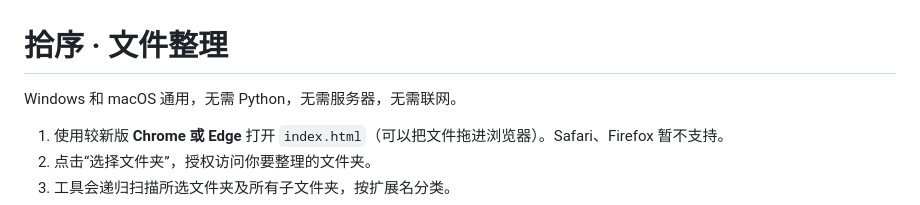
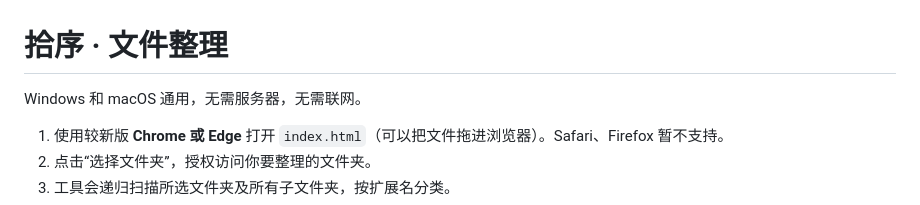
Before and after one commit to cut-hand/SmileFile, a Markdown page: 使用说明.md, the part around the change. GitHub-like rendering.

Commit message:
Remove mention of Python from usage instructions

```diff
--- a/使用说明.md
+++ b/使用说明.md
@@ -1,6 +1,6 @@
 # 拾序 · 文件整理
 
-Windows 和 macOS 通用，无需 Python，无需服务器，无需联网。
+Windows 和 macOS 通用，无需服务器，无需联网。
 
 1. 使用较新版 **Chrome 或 Edge** 打开 `index.html`（可以把文件拖进浏览器）。Safari、Firefox 暂不支持。
 2. 点击“选择文件夹”，授权访问你要整理的文件夹。
```
